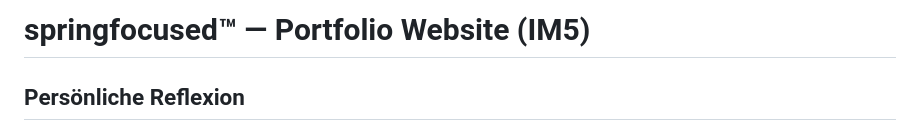
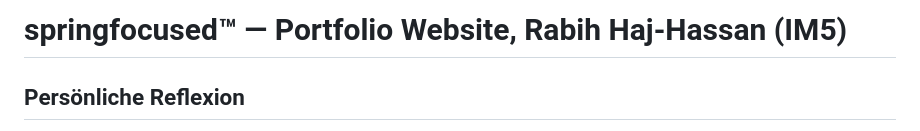
Before and after one commit to springfocused/springfocused-webflow-portfolio, a Markdown page: README.md, the part around the change. Rendered like a GitHub page.

```diff
--- a/README.md
+++ b/README.md
@@ -1,5 +1,5 @@
 
-# springfocused™ — Portfolio Website (IM5)
+# springfocused™ — Portfolio Website, Rabih Haj-Hassan (IM5)
 
 ## Persönliche Reflexion
 
```
